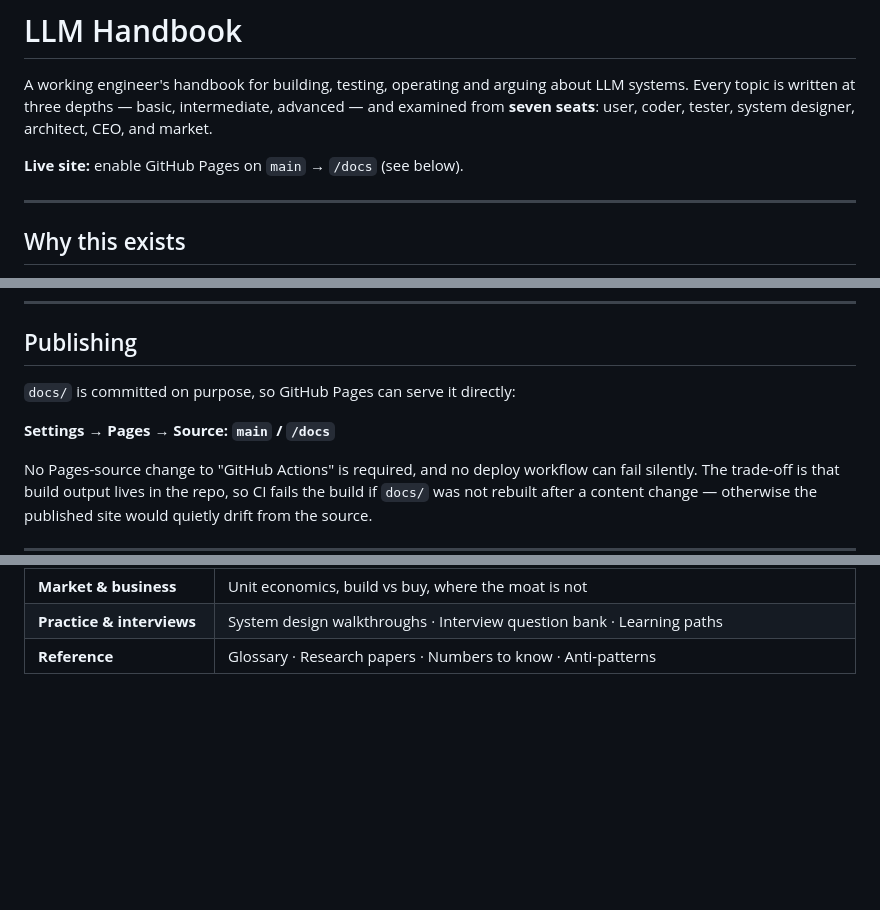
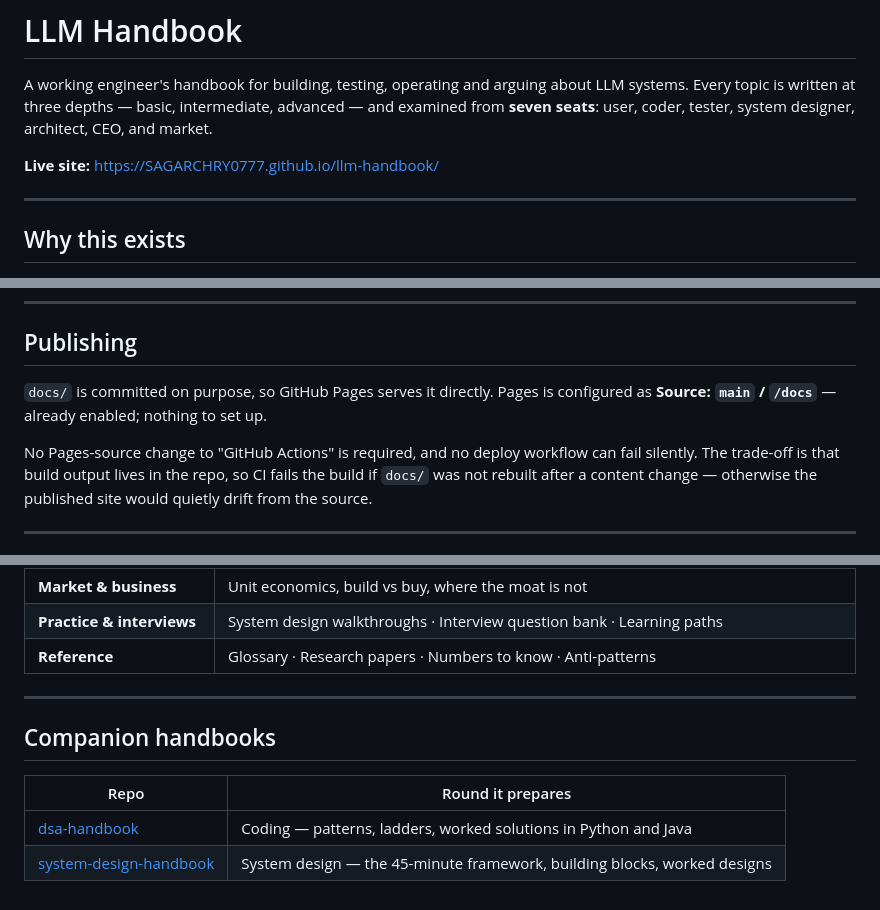
Before and after one commit to SAGARCHRY0777/llm-handbook, a Markdown page: README.md, 3 parts joined by grey strips. Drawn GitHub-style; blank space fills up the shorter version.

Commit message:
Fix stale live-site link and add companion handbook links
The README told readers to enable GitHub Pages themselves -- a leftover
placeholder from before Pages was turned on. The site has been live at
https://SAGARCHRY0777.github.io/llm-handbook/ the whole time.

```diff
--- a/README.md
+++ b/README.md
@@ -5,7 +5,7 @@ LLM systems. Every topic is written at three depths — basic, intermediate,
 advanced — and examined from **seven seats**: user, coder, tester, system
 designer, architect, CEO, and market.
 
-**Live site:** enable GitHub Pages on `main` → `/docs` (see below).
+**Live site:** https://SAGARCHRY0777.github.io/llm-handbook/
 
 ---
 
@@ -84,9 +84,8 @@ more than a generated one.
 
 ## Publishing
 
-`docs/` is committed on purpose, so GitHub Pages can serve it directly:
-
-**Settings → Pages → Source: `main` / `/docs`**
+`docs/` is committed on purpose, so GitHub Pages serves it directly. Pages is
+configured as **Source: `main` / `/docs`** — already enabled; nothing to set up.
 
 No Pages-source change to "GitHub Actions" is required, and no deploy workflow
 can fail silently. The trade-off is that build output lives in the repo, so CI
@@ -112,3 +111,13 @@ All modules written. Nothing is padded to look finished.
 | **Market & business** | Unit economics, build vs buy, where the moat is not |
 | **Practice & interviews** | System design walkthroughs · Interview question bank · Learning paths |
 | **Reference** | Glossary · Research papers · Numbers to know · Anti-patterns |
+
+
+---
+
+## Companion handbooks
+
+| Repo | Round it prepares |
+|---|---|
+| [dsa-handbook](https://github.com/SAGARCHRY0777/dsa-handbook) | Coding — patterns, ladders, worked solutions in Python and Java |
+| [system-design-handbook](https://github.com/SAGARCHRY0777/system-design-handbook) | System design — the 45-minute framework, building blocks, worked designs |
```
